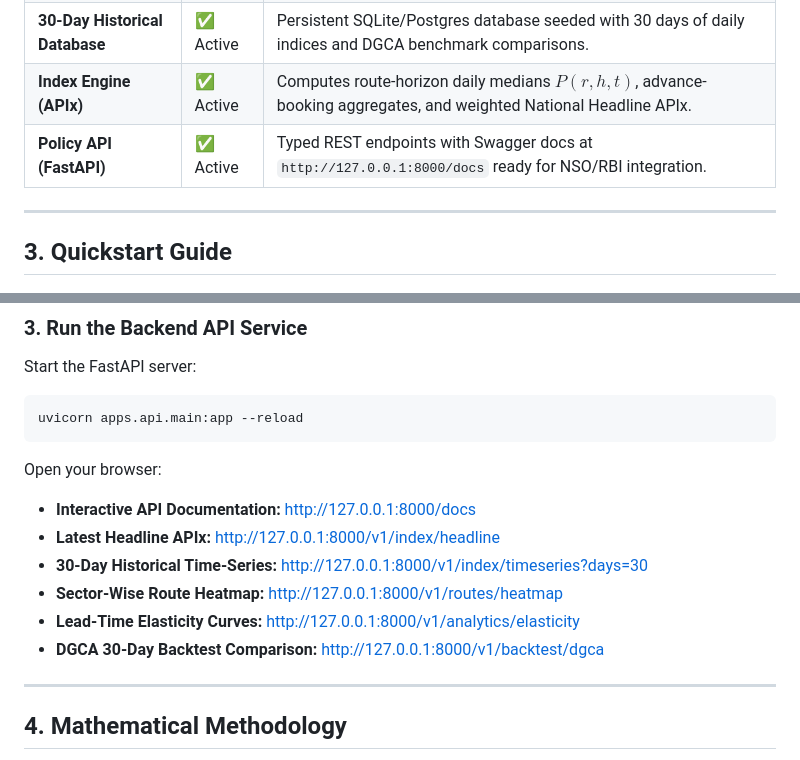
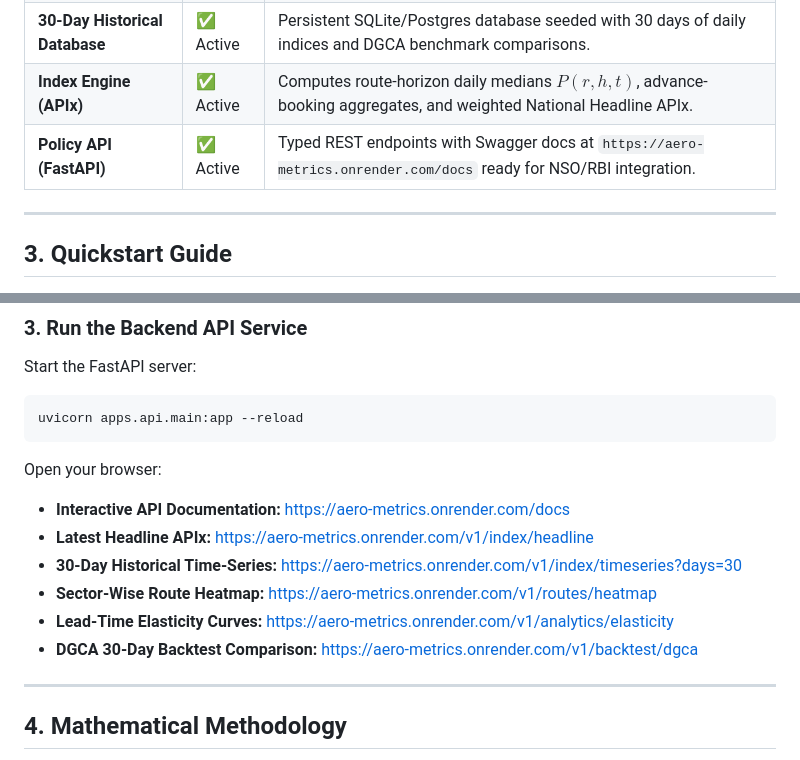
Before and after one commit to tribhuvneshsharma/Aero-Metrics, a Markdown page: README.md, 2 parts joined by grey strips. Drawn GitHub-style.

Commit message:
docs: update localhost urls to live render api urls

````diff
--- a/README.md
+++ b/README.md
@@ -49,7 +49,7 @@ Aero-Metrics/
 | **Data Cleaning Pipeline** | ✅ Active | Filters negative/zero fares, removes outliers, separates base fare vs statutory taxes/fees, and canonicalises flight keys. |
 | **30-Day Historical Database** | ✅ Active | Persistent SQLite/Postgres database seeded with 30 days of daily indices and DGCA benchmark comparisons. |
 | **Index Engine (APIx)** | ✅ Active | Computes route-horizon daily medians $P(r,h,t)$, advance-booking aggregates, and weighted National Headline APIx. |
-| **Policy API (FastAPI)** | ✅ Active | Typed REST endpoints with Swagger docs at `http://127.0.0.1:8000/docs` ready for NSO/RBI integration. |
+| **Policy API (FastAPI)** | ✅ Active | Typed REST endpoints with Swagger docs at `https://aero-metrics.onrender.com/docs` ready for NSO/RBI integration. |
 
 ---
 
@@ -81,12 +81,12 @@ uvicorn apps.api.main:app --reload
 ```
 
 Open your browser:
-* **Interactive API Documentation:** [http://127.0.0.1:8000/docs](http://127.0.0.1:8000/docs)
-* **Latest Headline APIx:** [http://127.0.0.1:8000/v1/index/headline](http://127.0.0.1:8000/v1/index/headline)
-* **30-Day Historical Time-Series:** [http://127.0.0.1:8000/v1/index/timeseries?days=30](http://127.0.0.1:8000/v1/index/timeseries?days=30)
-* **Sector-Wise Route Heatmap:** [http://127.0.0.1:8000/v1/routes/heatmap](http://127.0.0.1:8000/v1/routes/heatmap)
-* **Lead-Time Elasticity Curves:** [http://127.0.0.1:8000/v1/analytics/elasticity](http://127.0.0.1:8000/v1/analytics/elasticity)
-* **DGCA 30-Day Backtest Comparison:** [http://127.0.0.1:8000/v1/backtest/dgca](http://127.0.0.1:8000/v1/backtest/dgca)
+* **Interactive API Documentation:** [https://aero-metrics.onrender.com/docs](https://aero-metrics.onrender.com/docs)
+* **Latest Headline APIx:** [https://aero-metrics.onrender.com/v1/index/headline](https://aero-metrics.onrender.com/v1/index/headline)
+* **30-Day Historical Time-Series:** [https://aero-metrics.onrender.com/v1/index/timeseries?days=30](https://aero-metrics.onrender.com/v1/index/timeseries?days=30)
+* **Sector-Wise Route Heatmap:** [https://aero-metrics.onrender.com/v1/routes/heatmap](https://aero-metrics.onrender.com/v1/routes/heatmap)
+* **Lead-Time Elasticity Curves:** [https://aero-metrics.onrender.com/v1/analytics/elasticity](https://aero-metrics.onrender.com/v1/analytics/elasticity)
+* **DGCA 30-Day Backtest Comparison:** [https://aero-metrics.onrender.com/v1/backtest/dgca](https://aero-metrics.onrender.com/v1/backtest/dgca)
 
 ---
 
````
